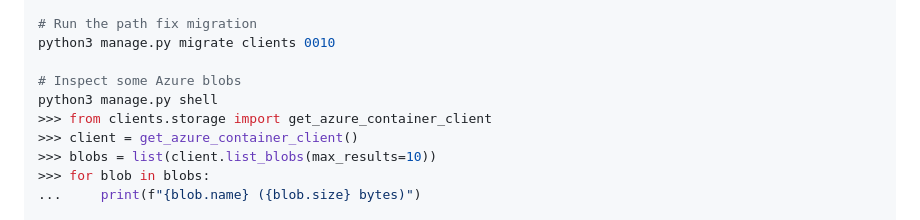
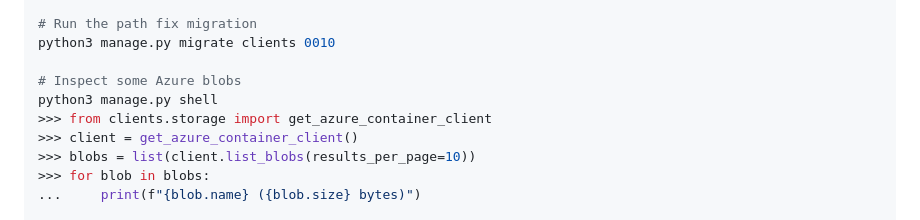
Before and after one commit to mrobin88/mhhClient, a Markdown page: BLOB_STORAGE_FIX.md, the part around the change. Rendered like a GitHub page.

```diff
--- a/BLOB_STORAGE_FIX.md
+++ b/BLOB_STORAGE_FIX.md
@@ -104,7 +104,7 @@ python3 manage.py migrate clients 0010
 python3 manage.py shell
 >>> from clients.storage import get_azure_container_client
 >>> client = get_azure_container_client()
->>> blobs = list(client.list_blobs(max_results=10))
+>>> blobs = list(client.list_blobs(results_per_page=10))
 >>> for blob in blobs:
 ...     print(f"{blob.name} ({blob.size} bytes)")
 
```
Also changed, not shown: BLOB_STORAGE_DIAGNOSIS.md (+5 -1 lines).
